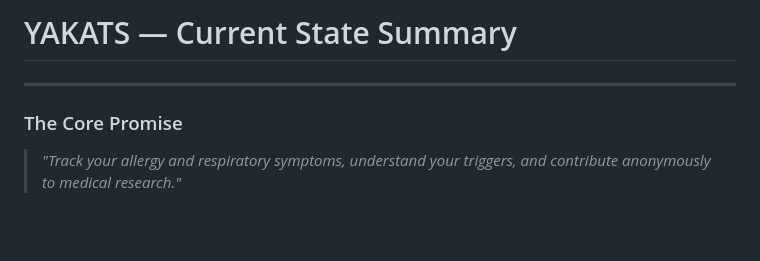
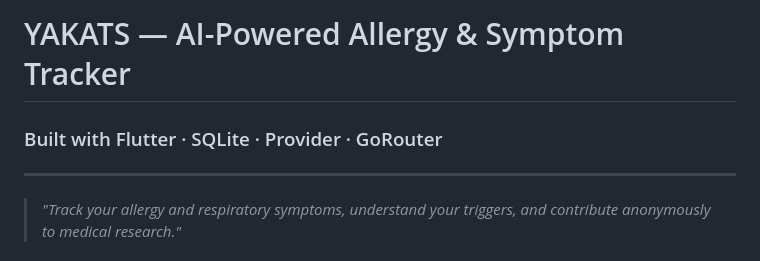
Before and after one commit to op-synthesis/YAKATS, a Markdown page: README.md, the part around one of its changes. Drawn GitHub-style; blank space fills up the shorter version.

```diff
--- a/README.md
+++ b/README.md
@@ -1,7 +1,7 @@
-# YAKATS — Current State Summary
+# YAKATS — AI-Powered Allergy & Symptom Tracker
 
+### Built with Flutter · SQLite · Provider · GoRouter
 
 ---
 
-### The Core Promise
 > *"Track your allergy and respiratory symptoms, understand your triggers, and contribute anonymously to medical research."*
```
Also changed, not shown: other parts of README.md (+55 -74 lines).
